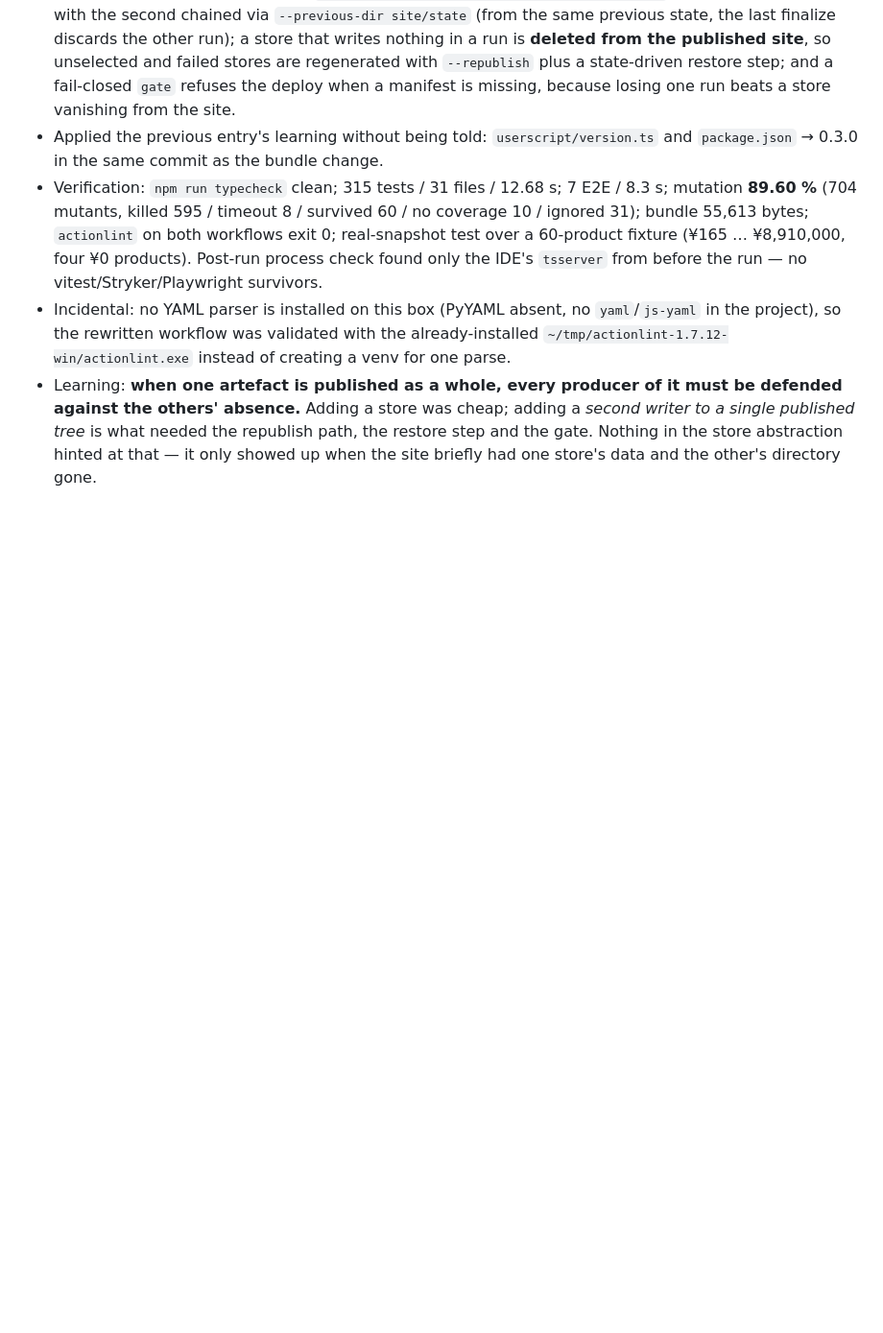
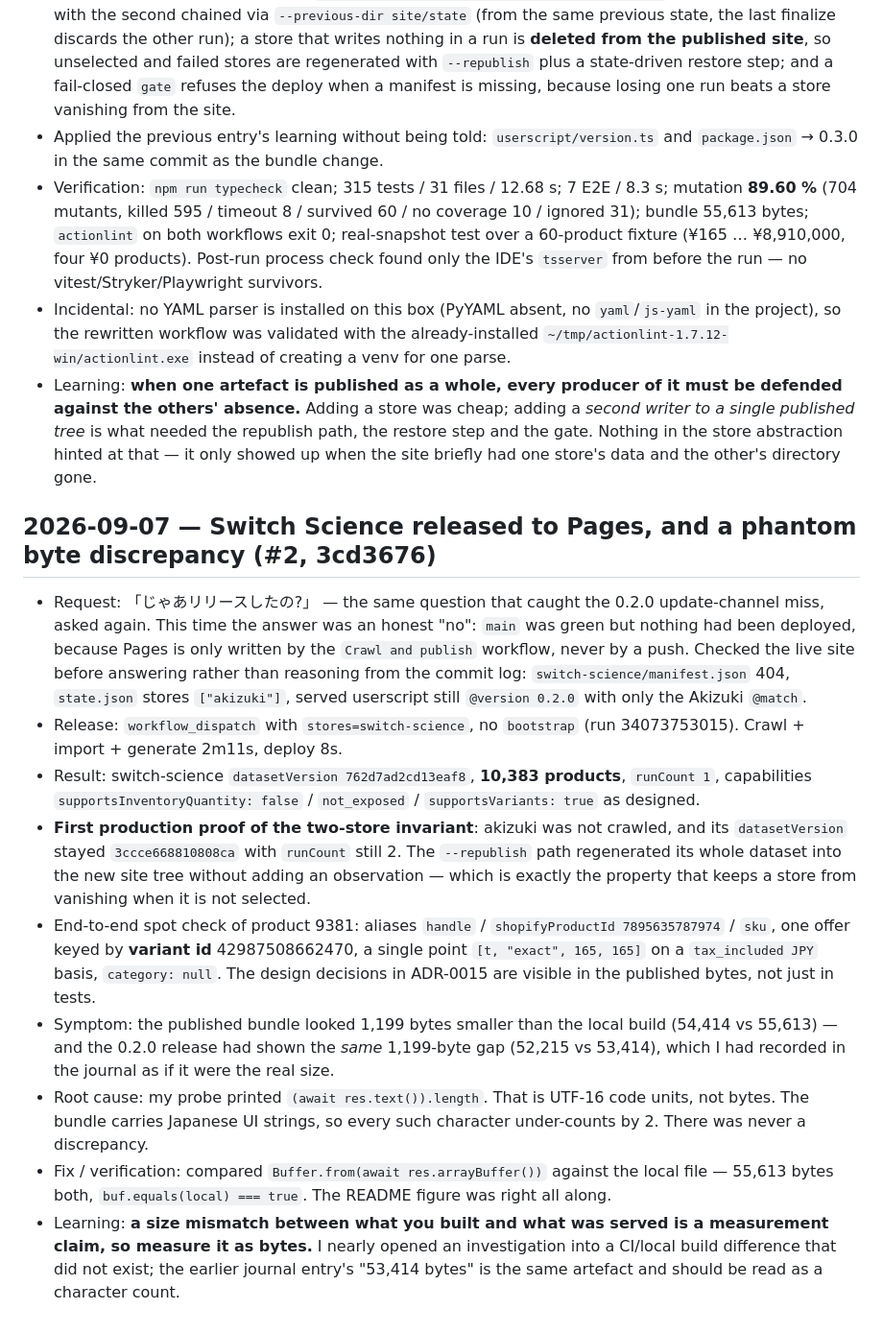
Before and after one commit to tsuyoshi-otake/electro-parts, a Markdown page: .claude/memory/journal.md, the part around the change. Shown at 96% size. Drawn GitHub-style; blank space fills up the shorter version.

Commit message:
docs(memory): record the Switch Science release and the phantom byte gap
Release run 34073753015 (stores=switch-science, no bootstrap): 10,383
products at datasetVersion 762d7ad2cd13eaf8, and akizuki left at
3ccce668810808ca with runCount still 2. That is the first production
evidence for the invariant added in c75eabd -- an unselected store is
regenerated from published history into the new site tree without gaining
an observation.

Also records a measurement mistake worth not repeating: the published
bundle appeared 1,199 bytes smaller than the local build, both for 0.2.0
and 0.3.0, because the probe printed (await res.text()).length -- UTF-16
code units, not bytes. Comparing arrayBuffer bytes shows the two files are
byte-identical at 55,613. The earlier journal entry's "53,414 bytes" is the
same artefact.

New rules: measure served payloads as bytes, and a push to main never
deploys -- Pages is written only by the Crawl and publish workflow, so
"green on main" is not "released".

Refs #2

Co-Authored-By: Claude Opus 5 <noreply@anthropic.com>

```diff
--- a/.claude/memory/journal.md
+++ b/.claude/memory/journal.md
@@ -120,3 +120,15 @@
 - Verification: `npm run typecheck` clean; 315 tests / 31 files / 12.68 s; 7 E2E / 8.3 s; mutation **89.60 %** (704 mutants, killed 595 / timeout 8 / survived 60 / no coverage 10 / ignored 31); bundle 55,613 bytes; `actionlint` on both workflows exit 0; real-snapshot test over a 60-product fixture (¥165 … ¥8,910,000, four ¥0 products). Post-run process check found only the IDE's `tsserver` from before the run — no vitest/Stryker/Playwright survivors.
 - Incidental: no YAML parser is installed on this box (PyYAML absent, no `yaml`/`js-yaml` in the project), so the rewritten workflow was validated with the already-installed `~/tmp/actionlint-1.7.12-win/actionlint.exe` instead of creating a venv for one parse.
 - Learning: **when one artefact is published as a whole, every producer of it must be defended against the others' absence.** Adding a store was cheap; adding a *second writer to a single published tree* is what needed the republish path, the restore step and the gate. Nothing in the store abstraction hinted at that — it only showed up when the site briefly had one store's data and the other's directory gone.
+
+## 2026-09-07 — Switch Science released to Pages, and a phantom byte discrepancy (#2, 3cd3676)
+
+- Request: 「じゃあリリースしたの?」 — the same question that caught the 0.2.0 update-channel miss, asked again. This time the answer was an honest "no": `main` was green but nothing had been deployed, because Pages is only written by the `Crawl and publish` workflow, never by a push. Checked the live site before answering rather than reasoning from the commit log: `switch-science/manifest.json` 404, `state.json` stores `["akizuki"]`, served userscript still `@version 0.2.0` with only the Akizuki `@match`.
+- Release: `workflow_dispatch` with `stores=switch-science`, no `bootstrap` (run 34073753015). Crawl + import + generate 2m11s, deploy 8s.
+- Result: switch-science `datasetVersion 762d7ad2cd13eaf8`, **10,383 products**, `runCount 1`, capabilities `supportsInventoryQuantity: false` / `not_exposed` / `supportsVariants: true` as designed.
+- **First production proof of the two-store invariant**: akizuki was not crawled, and its `datasetVersion` stayed `3ccce668810808ca` with `runCount` still 2. The `--republish` path regenerated its whole dataset into the new site tree without adding an observation — which is exactly the property that keeps a store from vanishing when it is not selected.
+- End-to-end spot check of product 9381: aliases `handle` / `shopifyProductId 7895635787974` / `sku`, one offer keyed by **variant id** 42987508662470, a single point `[t, "exact", 165, 165]` on a `tax_included JPY` basis, `category: null`. The design decisions in ADR-0015 are visible in the published bytes, not just in tests.
+- Symptom: the published bundle looked 1,199 bytes smaller than the local build (54,414 vs 55,613) — and the 0.2.0 release had shown the *same* 1,199-byte gap (52,215 vs 53,414), which I had recorded in the journal as if it were the real size.
+- Root cause: my probe printed `(await res.text()).length`. That is UTF-16 code units, not bytes. The bundle carries Japanese UI strings, so every such character under-counts by 2. There was never a discrepancy.
+- Fix / verification: compared `Buffer.from(await res.arrayBuffer())` against the local file — 55,613 bytes both, `buf.equals(local) === true`. The README figure was right all along.
+- Learning: **a size mismatch between what you built and what was served is a measurement claim, so measure it as bytes.** I nearly opened an investigation into a CI/local build difference that did not exist; the earlier journal entry's "53,414 bytes" is the same artefact and should be read as a character count.
```
Also changed, not shown: .claude/memory/rules.md (+2 -0 lines).
